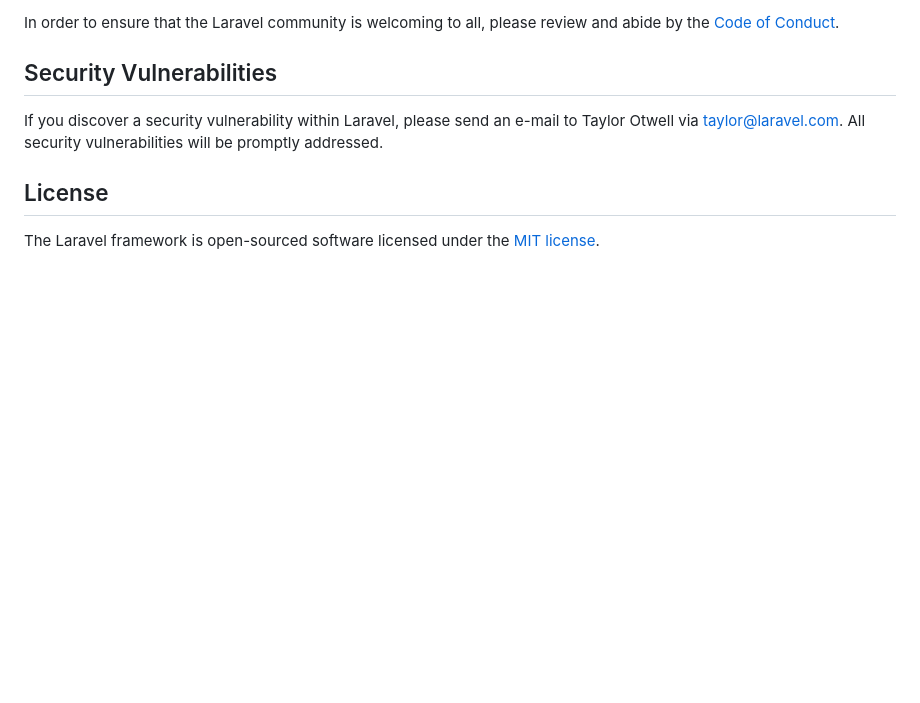
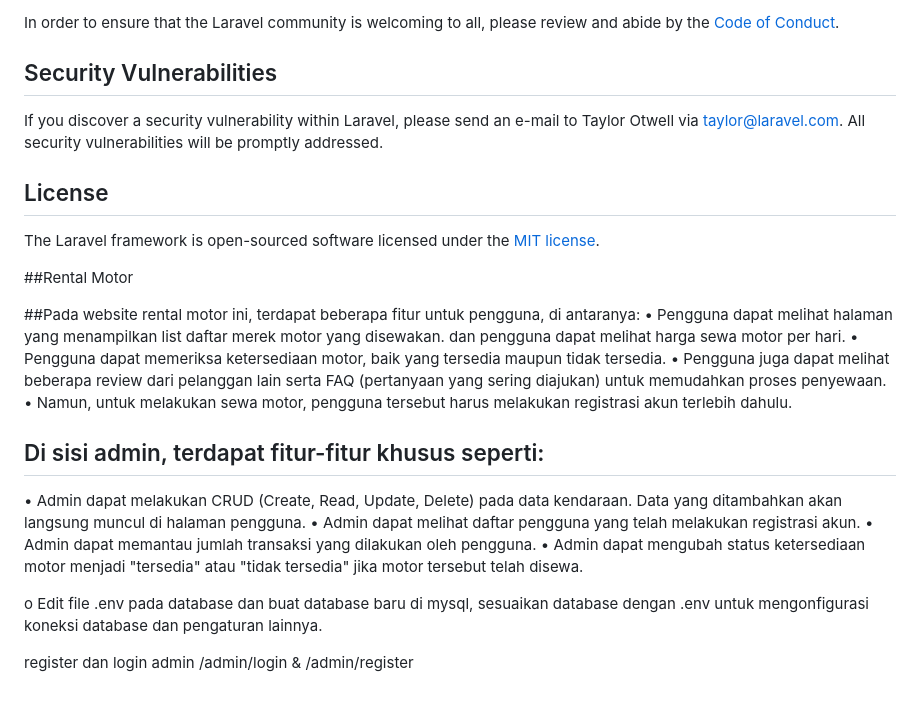
Before and after one commit to rifkythalah/rentalmotor-laravel, a Markdown page: README.md, the part around the change. GitHub-like rendering; blank space fills up the shorter version.

```diff
--- a/README.md
+++ b/README.md
@@ -64,3 +64,23 @@ If you discover a security vulnerability within Laravel, please send an e-mail t
 ## License
 
 The Laravel framework is open-sourced software licensed under the [MIT license](https://opensource.org/licenses/MIT).
+
+
+
+##Rental Motor
+
+##Pada website rental motor ini, terdapat beberapa fitur untuk pengguna, di antaranya:
+•	Pengguna dapat melihat halaman yang menampilkan list daftar merek motor yang disewakan. dan pengguna dapat melihat harga sewa motor per hari.
+•	Pengguna dapat memeriksa ketersediaan motor, baik yang tersedia maupun tidak tersedia.
+•	Pengguna juga dapat melihat beberapa review dari pelanggan lain serta FAQ (pertanyaan yang sering diajukan) untuk memudahkan proses penyewaan.
+•	Namun, untuk melakukan sewa motor, pengguna tersebut harus melakukan registrasi akun terlebih dahulu.
+## Di sisi admin, terdapat fitur-fitur khusus seperti:
+•	Admin dapat melakukan CRUD (Create, Read, Update, Delete) pada data kendaraan. Data yang ditambahkan akan langsung muncul di halaman pengguna.
+•	Admin dapat melihat daftar pengguna yang telah melakukan registrasi akun.
+•	Admin dapat memantau jumlah transaksi yang dilakukan oleh pengguna.
+•	Admin dapat mengubah status ketersediaan motor menjadi "tersedia" atau "tidak tersedia" jika motor tersebut telah disewa.
+
+o	Edit file .env pada database dan buat database baru di mysql, sesuaikan database dengan .env untuk mengonfigurasi koneksi database dan pengaturan lainnya.
+
+register dan login admin
+/admin/login & /admin/register
```
